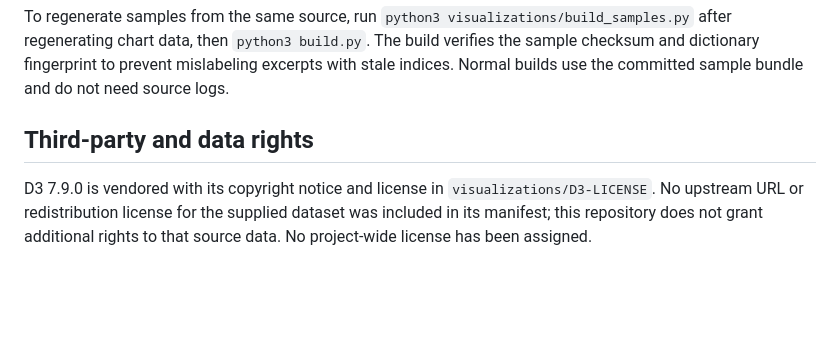
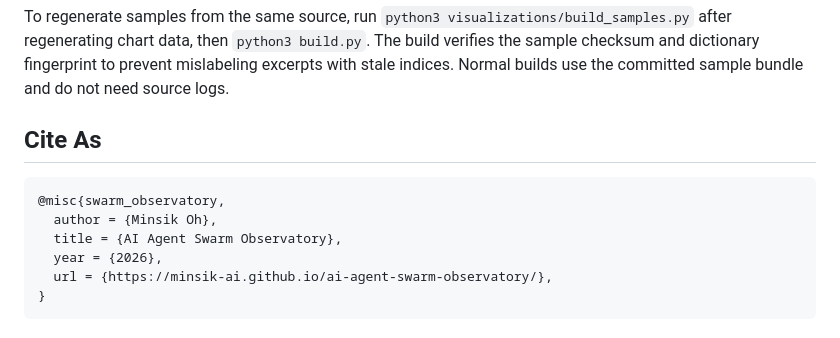
Before and after one commit to AI-Safety-Commons/ai-agent-swarm-observatory, a Markdown page: README.md, the part around the change. Drawn GitHub-style; blank space fills up the shorter version.

Commit message:
Add citation section to README
Added citation information for the AI Agent Swarm Observatory.

````diff
--- a/README.md
+++ b/README.md
@@ -83,6 +83,12 @@ Before truncation, the sample exporter decodes the source bytes and replaces ema
 
 To regenerate samples from the same source, run `python3 visualizations/build_samples.py` after regenerating chart data, then `python3 build.py`. The build verifies the sample checksum and dictionary fingerprint to prevent mislabeling excerpts with stale indices. Normal builds use the committed sample bundle and do not need source logs.
 
-## Third-party and data rights
-
-D3 7.9.0 is vendored with its copyright notice and license in `visualizations/D3-LICENSE`. No upstream URL or redistribution license for the supplied dataset was included in its manifest; this repository does not grant additional rights to that source data. No project-wide license has been assigned.
+## Cite As
+```
+@misc{swarm_observatory,
+  author = {Minsik Oh},
+  title = {AI Agent Swarm Observatory},
+  year = {2026},
+  url = {https://minsik-ai.github.io/ai-agent-swarm-observatory/},
+}
+```
````
